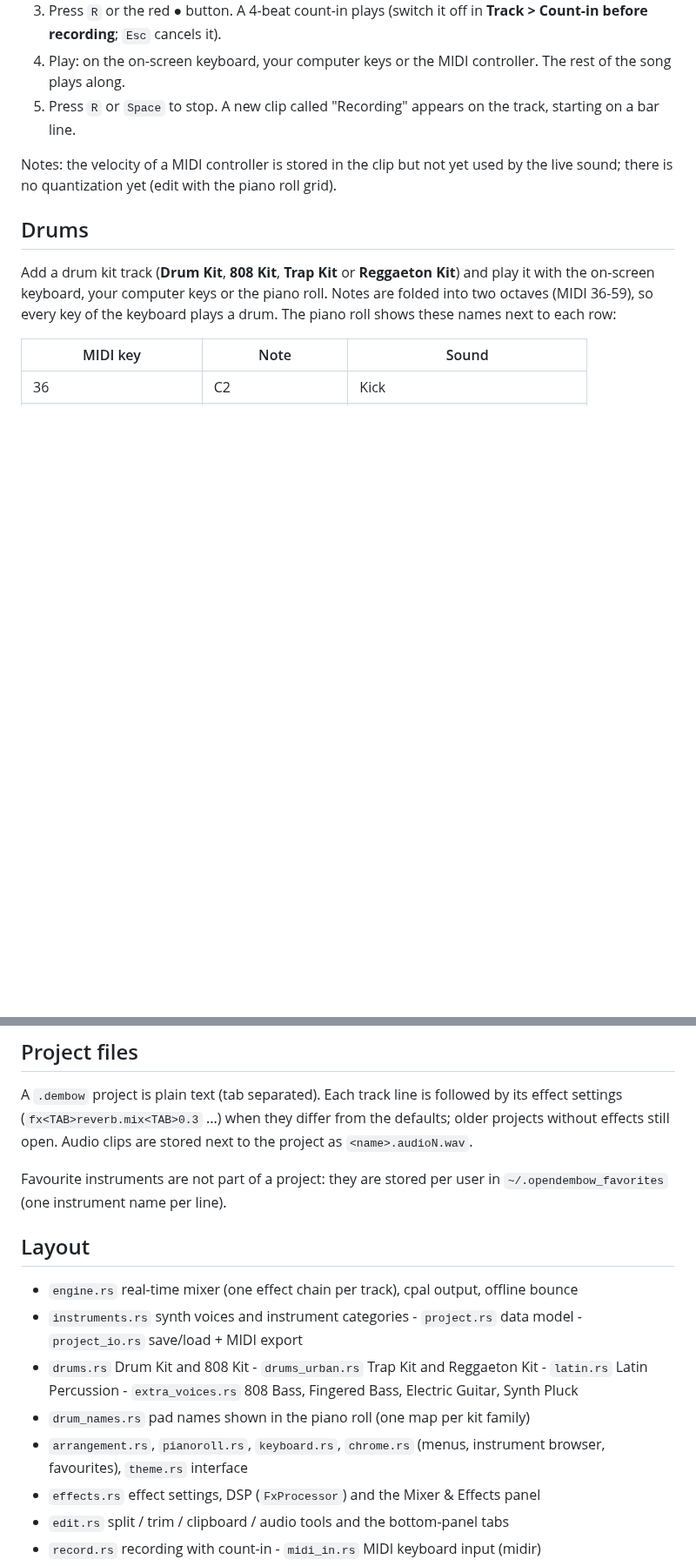
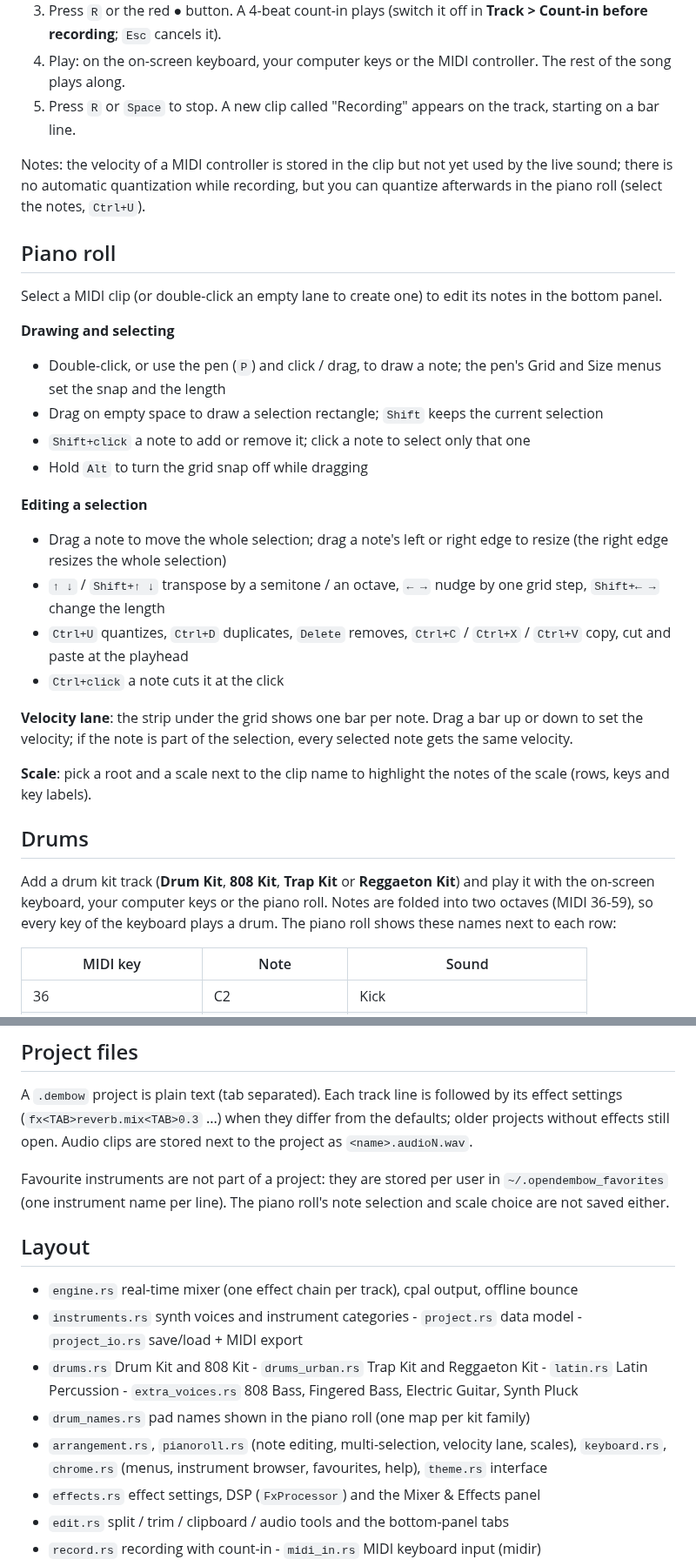
Before and after one commit to jorgeandrecastro/opendembow, a Markdown page: README.md, 2 parts joined by grey strips. Shown at 87% size. Drawn GitHub-style; blank space fills up the shorter version.

```diff
--- a/README.md
+++ b/README.md
@@ -52,7 +64,26 @@ midir = "0.10"     # MIDI input (new in 0.7)
 4. Play: on the on-screen keyboard, your computer keys or the MIDI controller. The rest of the song plays along.
 5. Press `R` or `Space` to stop. A new clip called "Recording" appears on the track, starting on a bar line.
 
-Notes: the velocity of a MIDI controller is stored in the clip but not yet used by the live sound; there is no quantization yet (edit with the piano roll grid).
+Notes: the velocity of a MIDI controller is stored in the clip but not yet used by the live sound; there is no automatic quantization while recording, but you can quantize afterwards in the piano roll (select the notes, `Ctrl+U`).
+
+## Piano roll
+Select a MIDI clip (or double-click an empty lane to create one) to edit its notes in the bottom panel.
+
+**Drawing and selecting**
+- Double-click, or use the pen (`P`) and click / drag, to draw a note; the pen's Grid and Size menus set the snap and the length
+- Drag on empty space to draw a selection rectangle; `Shift` keeps the current selection
+- `Shift+click` a note to add or remove it; click a note to select only that one
+- Hold `Alt` to turn the grid snap off while dragging
+
+**Editing a selection**
+- Drag a note to move the whole selection; drag a note's left or right edge to resize (the right edge resizes the whole selection)
+- `↑ ↓` / `Shift+↑ ↓` transpose by a semitone / an octave, `← →` nudge by one grid step, `Shift+← →` change the length
+- `Ctrl+U` quantizes, `Ctrl+D` duplicates, `Delete` removes, `Ctrl+C` / `Ctrl+X` / `Ctrl+V` copy, cut and paste at the playhead
+- `Ctrl+click` a note cuts it at the click
+
+**Velocity lane**: the strip under the grid shows one bar per note. Drag a bar up or down to set the velocity; if the note is part of the selection, every selected note gets the same velocity.
+
+**Scale**: pick a root and a scale next to the clip name to highlight the notes of the scale (rows, keys and key labels).
 
 ## Drums
 Add a drum kit track (**Drum Kit**, **808 Kit**, **Trap Kit** or **Reggaeton Kit**) and play it with the on-screen keyboard, your computer keys or the piano roll.
@@ -126,13 +171,14 @@ A `.dembow` project is plain text (tab separated). Each track line is followed b
 Audio clips are stored next to the project as `<name>.audioN.wav`.
 
 Favourite instruments are not part of a project: they are stored per user in `~/.opendembow_favorites` (one instrument name per line).
+The piano roll's note selection and scale choice are not saved either.
 
 ## Layout
 - `engine.rs` real-time mixer (one effect chain per track), cpal output, offline bounce
 - `instruments.rs` synth voices and instrument categories - `project.rs` data model - `project_io.rs` save/load + MIDI export
 - `drums.rs` Drum Kit and 808 Kit - `drums_urban.rs` Trap Kit and Reggaeton Kit - `latin.rs` Latin Percussion - `extra_voices.rs` 808 Bass, Fingered Bass, Electric Guitar, Synth Pluck
 - `drum_names.rs` pad names shown in the piano roll (one map per kit family)
-- `arrangement.rs`, `pianoroll.rs`, `keyboard.rs`, `chrome.rs` (menus, instrument browser, favourites), `theme.rs` interface
+- `arrangement.rs`, `pianoroll.rs` (note editing, multi-selection, velocity lane, scales), `keyboard.rs`, `chrome.rs` (menus, instrument browser, favourites, help), `theme.rs` interface
 - `effects.rs` effect settings, DSP (`FxProcessor`) and the Mixer & Effects panel
 - `edit.rs` split / trim / clipboard / audio tools and the bottom-panel tabs
 - `record.rs` recording with count-in - `midi_in.rs` MIDI keyboard input (midir)
```
Also changed, not shown: other parts of README.md (+38 -12 lines), images/image1.png, images/image2.png, images/image3.png, 6 other files.
